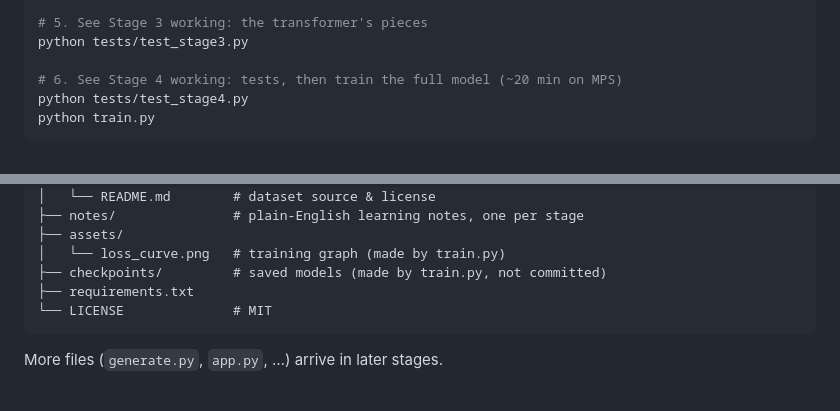
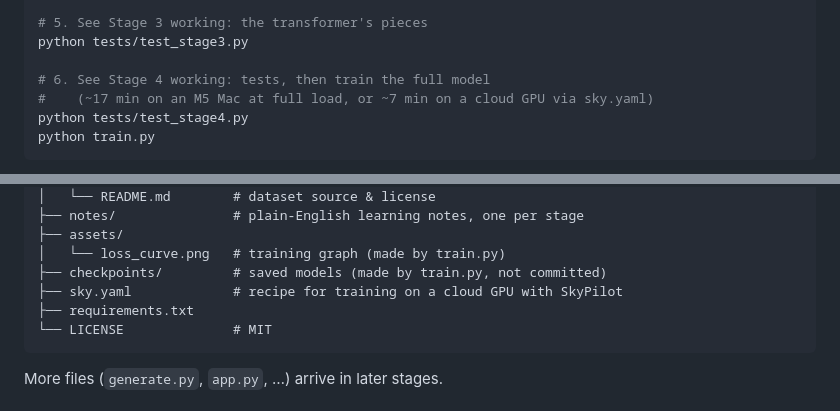
Before and after one commit to Hafeezbaig/llm-from-scratch, a Markdown page: README.md, 2 parts joined by grey strips. GitHub-like rendering.

````diff
--- a/README.md
+++ b/README.md
@@ -124,7 +171,8 @@ python bigram.py
 # 5. See Stage 3 working: the transformer's pieces
 python tests/test_stage3.py
 
-# 6. See Stage 4 working: tests, then train the full model (~20 min on MPS)
+# 6. See Stage 4 working: tests, then train the full model
+#    (~17 min on an M5 Mac at full load, or ~7 min on a cloud GPU via sky.yaml)
 python tests/test_stage4.py
 python train.py
 ```
@@ -163,6 +211,7 @@ llm-from-scratch/
 ├── assets/
 │   └── loss_curve.png   # training graph (made by train.py)
 ├── checkpoints/         # saved models (made by train.py, not committed)
+├── sky.yaml             # recipe for training on a cloud GPU with SkyPilot
 ├── requirements.txt
 └── LICENSE              # MIT
 ```
````
Also changed, not shown: other parts of README.md (+47 -0 lines), notes/phase-4.md (added, +172 -0 lines), assets/loss_curve.png (added), 1 other file.
